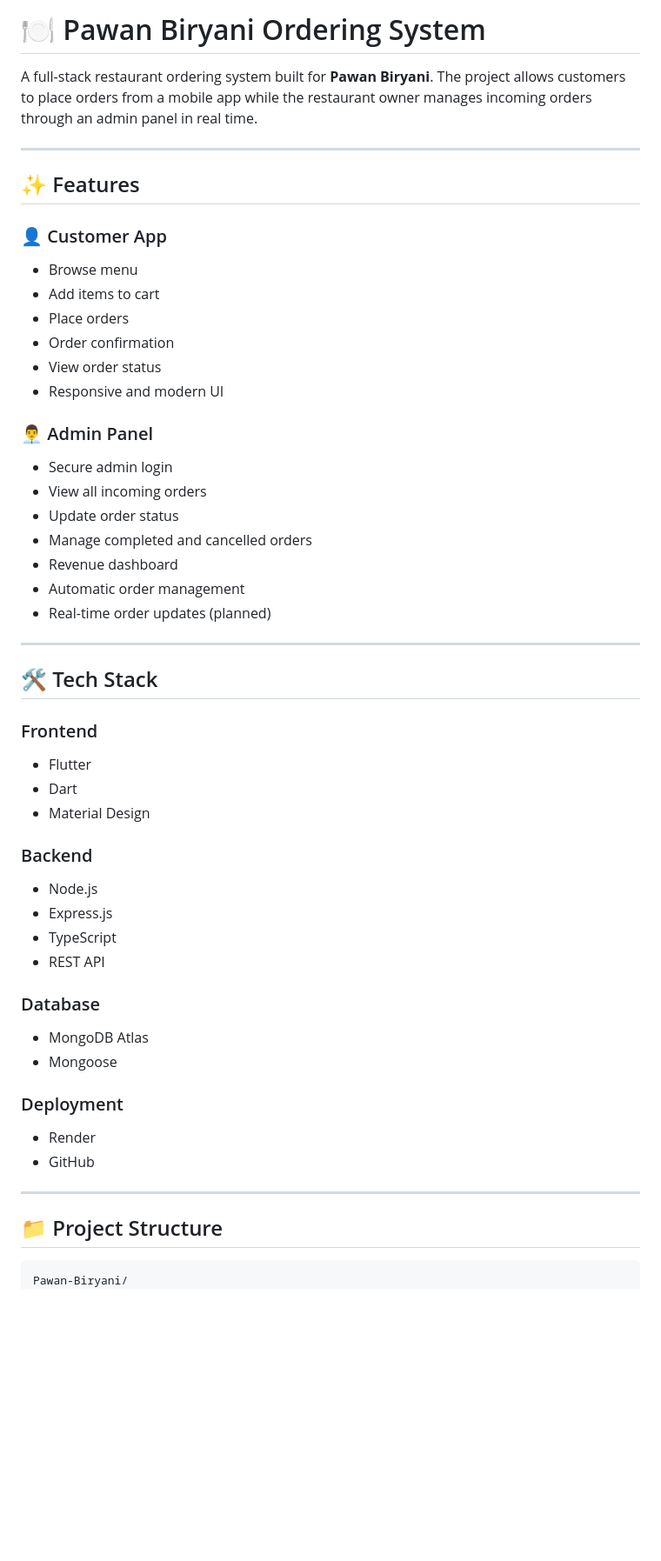
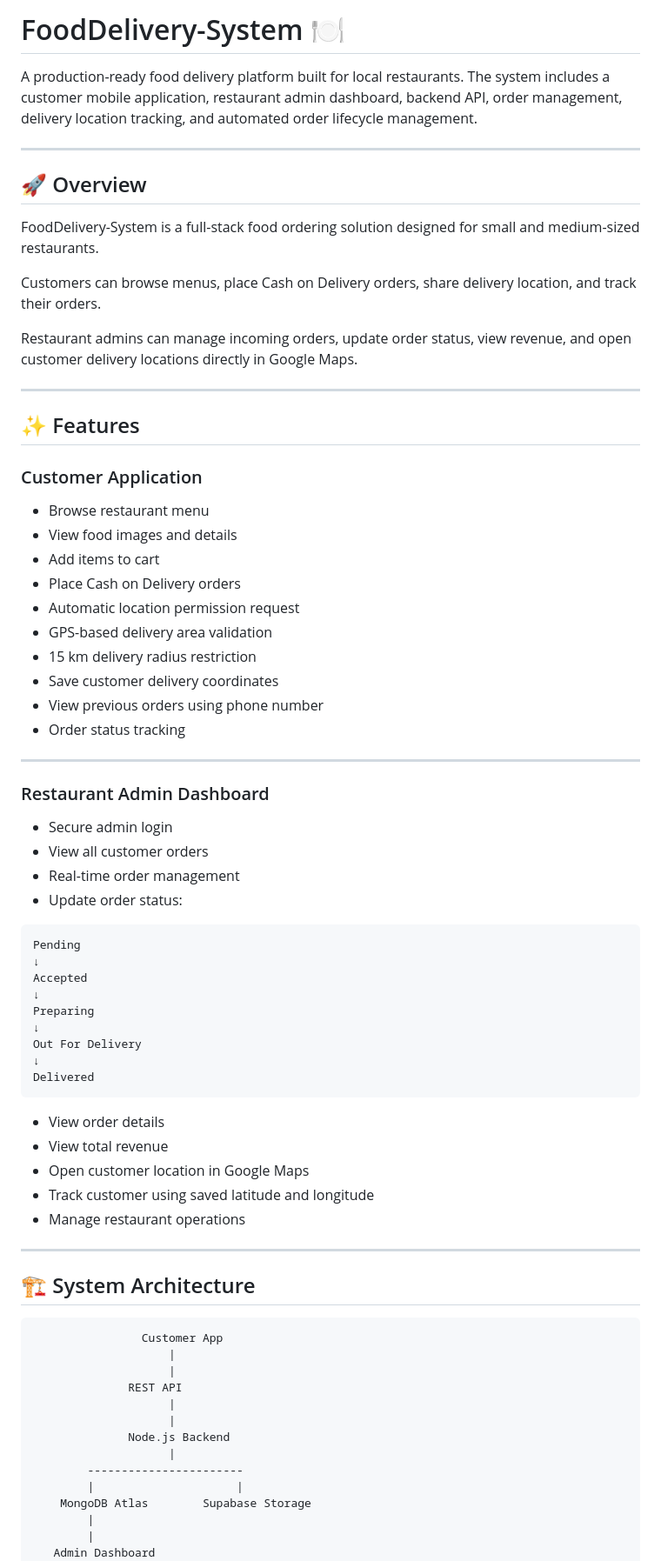
Before and after one commit to bipulkumar62/FoodDelivery-System, a Markdown page: README.md, the part around one of its changes. Shown at 87% size. GitHub-like rendering; blank space fills up the shorter version.

Commit message:
Updated README for FoodDelivery-System
Updated project name and enhanced README content for clarity and detail.

````diff
--- a/README.md
+++ b/README.md
@@ -1,54 +1,80 @@
-# 🍽️ Pawan Biryani Ordering System
+# FoodDelivery-System 🍽️
 
-A full-stack restaurant ordering system built for **Pawan Biryani**. The project allows customers to place orders from a mobile app while the restaurant owner manages incoming orders through an admin panel in real time.
+A production-ready food delivery platform built for local restaurants.
+The system includes a customer mobile application, restaurant admin dashboard, backend API, order management, delivery location tracking, and automated order lifecycle management.
+
+---
+
+## 🚀 Overview
+
+FoodDelivery-System is a full-stack food ordering solution designed for small and medium-sized restaurants.
+
+Customers can browse menus, place Cash on Delivery orders, share delivery location, and track their orders.
+
+Restaurant admins can manage incoming orders, update order status, view revenue, and open customer delivery locations directly in Google Maps.
 
 ---
 
 ## ✨ Features
 
-### 👤 Customer App
-- Browse menu
-- Add items to cart
-- Place orders
-- Order confirmation
-- View order status
-- Responsive and modern UI
+### Customer Application
 
-### 👨‍💼 Admin Panel
-- Secure admin login
-- View all incoming orders
-- Update order status
-- Manage completed and cancelled orders
-- Revenue dashboard
-- Automatic order management
-- Real-time order updates (planned)
+* Browse restaurant menu
+* View food images and details
+* Add items to cart
+* Place Cash on Delivery orders
+* Automatic location permission request
+* GPS-based delivery area validation
+* 15 km delivery radius restriction
+* Save customer delivery coordinates
+* View previous orders using phone number
+* Order status tracking
 
 ---
 
-## 🛠 Tech Stack
+### Restaurant Admin Dashboard
 
-### Frontend
-- Flutter
-- Dart
-- Material Design
+* Secure admin login
+* View all customer orders
+* Real-time order management
+* Update order status:
 
-### Backend
-- Node.js
-- Express.js
-- TypeScript
-- REST API
+```
+Pending
+↓
+Accepted
+↓
+Preparing
+↓
+Out For Delivery
+↓
+Delivered
+```
 
-### Database
-- MongoDB Atlas
-- Mongoose
-
-### Deployment
-- Render
-- GitHub
+* View order details
+* View total revenue
+* Open customer location in Google Maps
+* Track customer using saved latitude and longitude
+* Manage restaurant operations
 
 ---
 
-## 📁 Project Structure
+## 🏗️ System Architecture
 
 ```
-Pawan-Biryani/
+                Customer App
+                    |
+                    |
+              REST API
+                    |
+                    |
+              Node.js Backend
+                    |
+        -----------------------
+        |                     |
+    MongoDB Atlas        Supabase Storage
+        |
+        |
+   Admin Dashboard
+```
+
````
Also changed, not shown: other parts of README.md (+319 -113 lines).
